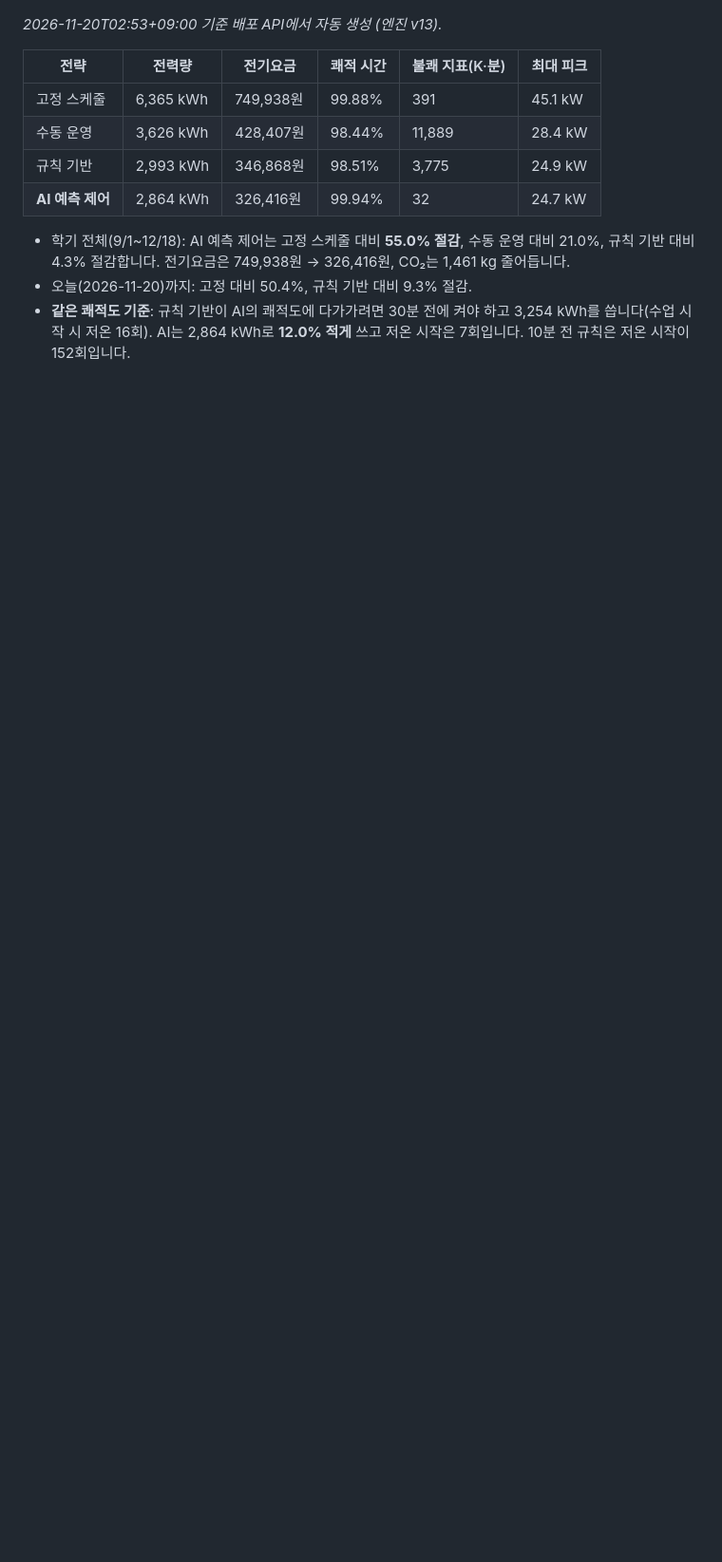
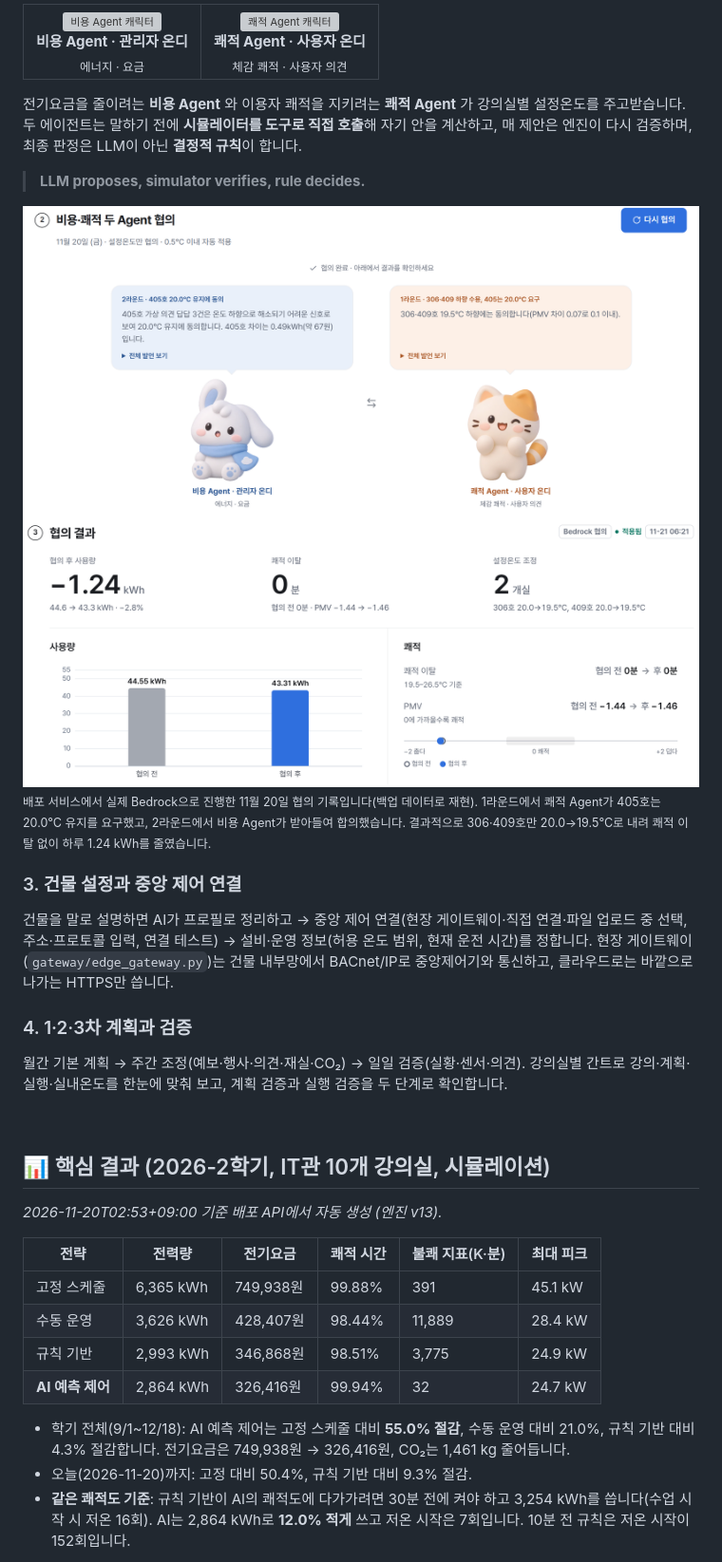
Before and after one commit to Jeonsubb/hvac-schedule-ai, a Markdown page: README.md, the part around one of its changes. Shown at 95% size. GitHub-like rendering; pictures changed too: docs/readme/agents-result.png (added), docs/readme/agents-stage.png (added); blank space fills up the shorter version; grey boxes are pictures that could not be loaded.

```diff
--- a/README.md
+++ b/README.md
@@ -29,3 +70,31 @@
+<table>
+<tr>
+<td align="center" width="50%"><img src="frontend/public/assets/agents/bunny.webp" alt="비용 Agent 캐릭터" height="200"><br><b>비용 Agent · 관리자 온디</b><br><sub>에너지 · 요금</sub></td>
+<td align="center" width="50%"><img src="frontend/public/assets/agents/cat.webp" alt="쾌적 Agent 캐릭터" height="200"><br><b>쾌적 Agent · 사용자 온디</b><br><sub>체감 쾌적 · 사용자 의견</sub></td>
+</tr>
+</table>
+
+전기요금을 줄이려는 **비용 Agent** 와 이용자 쾌적을 지키려는 **쾌적 Agent** 가 강의실별 설정온도를 주고받습니다. 두 에이전트는 말하기 전에 **시뮬레이터를 도구로 직접 호출**해 자기 안을 계산하고, 매 제안은 엔진이 다시 검증하며, 최종 판정은 LLM이 아닌 **결정적 규칙**이 합니다.
+
+> **LLM proposes, simulator verifies, rule decides.**
+
+<img src="docs/readme/agents-stage.png" alt="비용·쾌적 두 Agent 협의 화면" width="100%">
+
+<img src="docs/readme/agents-result.png" alt="협의 결과" width="100%">
+
+<sub>배포 서비스에서 실제 Bedrock으로 진행한 11월 20일 협의 기록입니다(백업 데이터로 재현). 1라운드에서 쾌적 Agent가 405호는 20.0℃ 유지를 요구했고, 2라운드에서 비용 Agent가 받아들여 합의했습니다. 결과적으로 306·409호만 20.0→19.5℃로 내려 쾌적 이탈 없이 하루 1.24 kWh를 줄였습니다.</sub>
+
+### 3. 건물 설정과 중앙 제어 연결
+
+건물을 말로 설명하면 AI가 프로필로 정리하고 → 중앙 제어 연결(현장 게이트웨이·직접 연결·파일 업로드 중 선택, 주소·프로토콜 입력, 연결 테스트) → 설비·운영 정보(허용 온도 범위, 현재 운전 시간)를 정합니다. 현장 게이트웨이(`gateway/edge_gateway.py`)는 건물 내부망에서 BACnet/IP로 중앙제어기와 통신하고, 클라우드로는 바깥으로 나가는 HTTPS만 씁니다.
+
+### 4. 1·2·3차 계획과 검증
+
+월간 기본 계획 → 주간 조정(예보·행사·의견·재실·CO₂) → 일일 검증(실황·센서·의견). 강의실별 간트로 강의·계획·실행·실내온도를 한눈에 맞춰 보고, 계획 검증과 실행 검증을 두 단계로 확인합니다.
+
+<br>
+
+## 📊 핵심 결과 (2026-2학기, IT관 10개 강의실, 시뮬레이션)
 
 <!-- numbers:README:start -->
 _2026-11-20T02:53+09:00 기준 배포 API에서 자동 생성 (엔진 v13)._
```
Also changed, not shown: other parts of README.md (+121 -44 lines), docs/readme/architecture.png (added), docs/readme/award.jpg (added), 2 other files.
